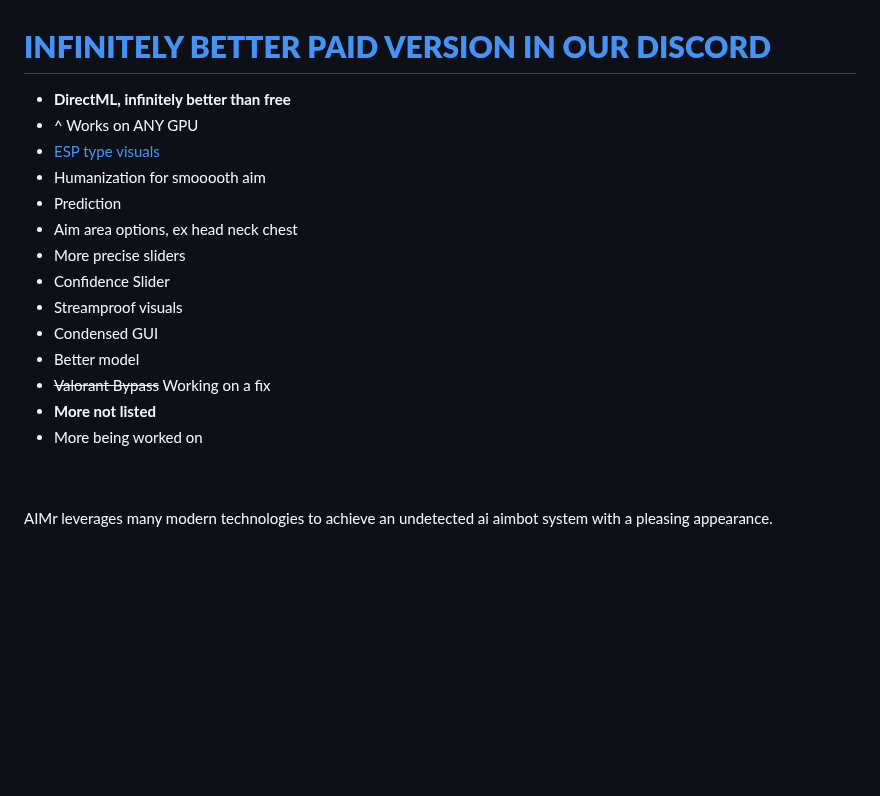
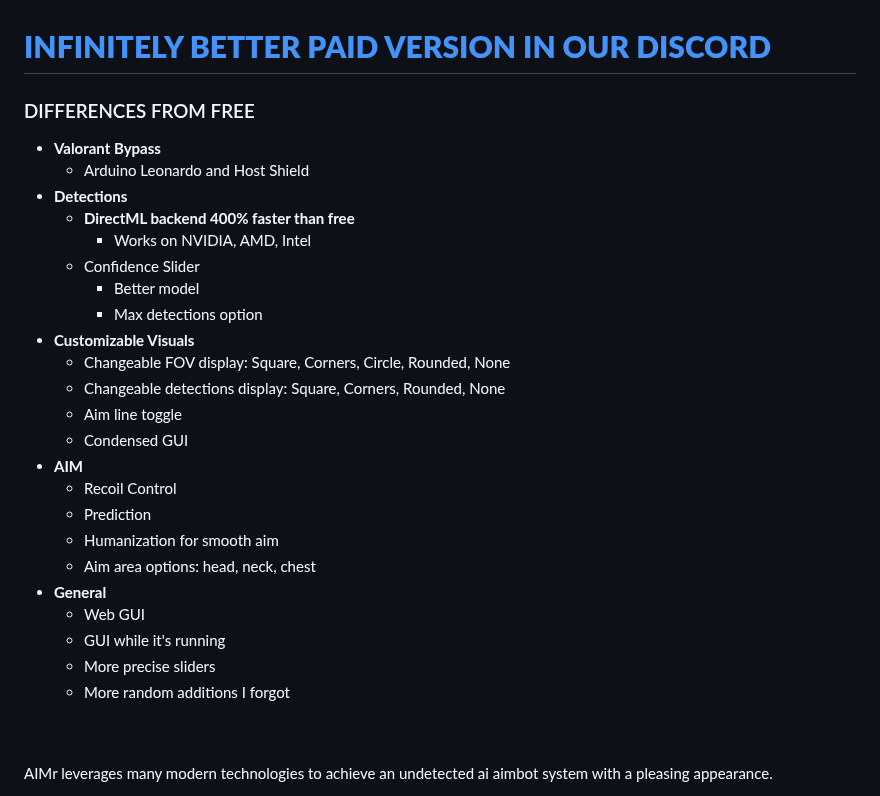
Before and after one commit to ai-aimbot/AIMr, a Markdown page: README.md, the part around one of its changes. GitHub-like rendering; blank space fills up the shorter version.

```diff
--- a/README.md
+++ b/README.md
@@ -25,20 +27,31 @@
 <br>
 
 # **[INFINITELY BETTER PAID VERSION IN OUR DISCORD](https://discord.gg/AIMr)** <br>
-- **DirectML, infinitely better than free**
-- ^ Works on ANY GPU
-- [ESP type visuals](https://discord.com/channels/1191468194490241075/1191468195211640848/1241796551345442958)
-- Humanization for smooooth aim
-- Prediction
-- Aim area options, ex head neck chest
-- More precise sliders
-- Confidence Slider
-- Streamproof visuals
-- Condensed GUI
-- Better model
-- ~~Valorant Bypass~~ Working on a fix
-- **More not listed**
-- More being worked on
+### DIFFERENCES FROM FREE
+- **Valorant Bypass**
+  - Arduino Leonardo and Host Shield
+- **Detections**
+  - **DirectML backend 400% faster than free**
+    - Works on NVIDIA, AMD, Intel
+  - Confidence Slider
+    - Better model
+    - Max detections option
+- **Customizable Visuals**
+  - Changeable FOV display: Square, Corners, Circle, Rounded, None
+  - Changeable detections display: Square, Corners, Rounded, None
+  - Aim line toggle
+  - Condensed GUI
+- **AIM**
+  - Recoil Control
+  - Prediction
+  - Humanization for smooth aim
+  - Aim area options: head, neck, chest
+- **General**
+  - Web GUI
+  - GUI while it's running
+  - More precise sliders
+  - More random additions I forgot
+
 
 
 <br>
```
Also changed, not shown: other parts of README.md (+4 -2 lines).
